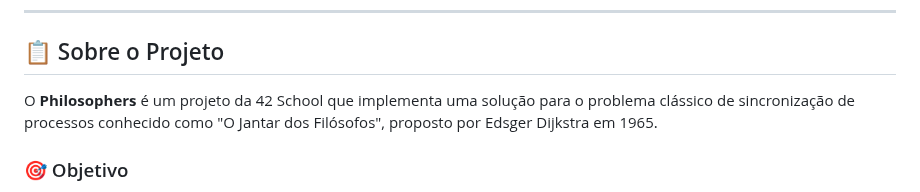
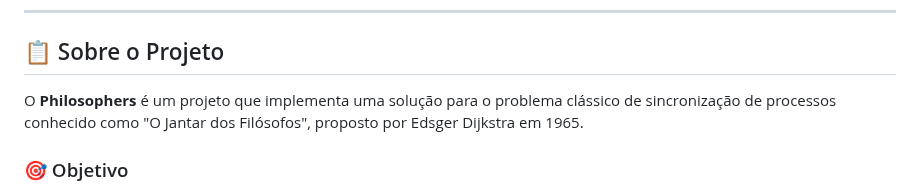
Before and after one commit to g0nca/philosophers, a Markdown page: README.md, the part around the change. Drawn GitHub-style.

```diff
--- a/README.md
+++ b/README.md
@@ -22,7 +22,7 @@
 
 ## 📋 Sobre o Projeto
 
-O **Philosophers** é um projeto da 42 School que implementa uma solução para o problema clássico de sincronização de processos conhecido como "O Jantar dos Filósofos", proposto por Edsger Dijkstra em 1965.
+O **Philosophers** é um projeto que implementa uma solução para o problema clássico de sincronização de processos conhecido como "O Jantar dos Filósofos", proposto por Edsger Dijkstra em 1965.
 
 ### 🎯 Objetivo
 
```
